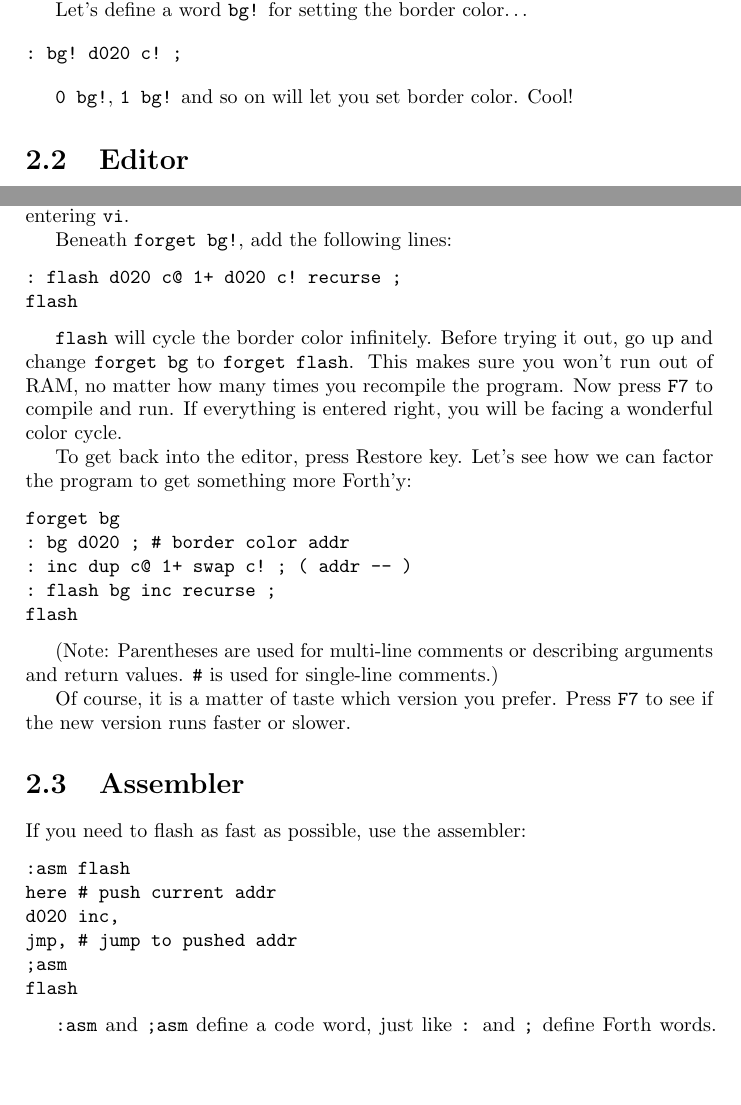
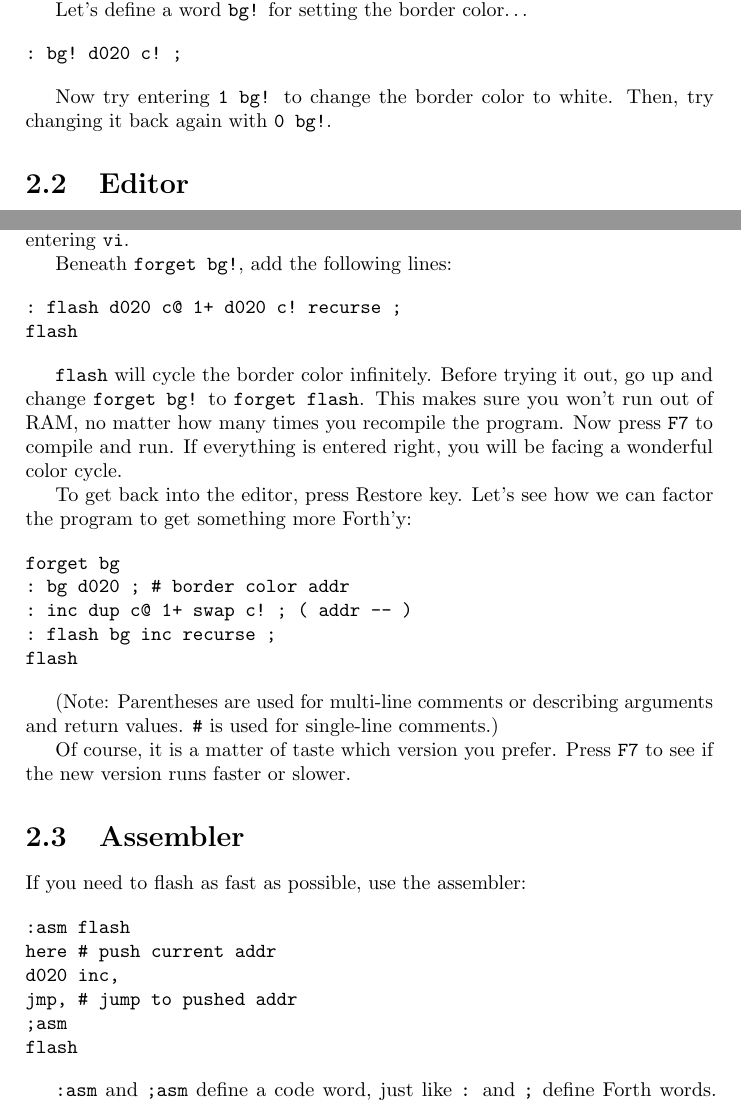
Before and after one commit to jkotlinski/durexforth, a LaTeX thesis (docs/manual.tex, which reads docs/tutorial.tex): two parts of pages 6 and 7 of 25 before the commit and two parts of pages 6 and 7 of 26 after it, joined at a grey line, cut so that both start at the same text, the shorter picture padded with empty space. Compiled offline with pdfLaTeX.

Commit message:
more work on tutorial

```diff
--- a/docs/tutorial.tex
+++ b/docs/tutorial.tex
@@ -14,7 +14,8 @@ Let's define a word \texttt{bg!} for setting the border color\ldots
 : bg! d020 c! ;
 \end{verbatim}
 
-\texttt{0 bg!}, \texttt{1 bg!} and so on will let you set border color. Cool!
+Now try entering \texttt{1 bg!} to change the border color to white.
+Then, try changing it back again with \texttt{0 bg!}.
 
 \section{Editor}
 
@@ -48,7 +49,7 @@ Beneath \texttt{forget bg!}, add the following lines:
 flash
 \end{verbatim}
 
-\texttt{flash} will cycle the border color infinitely. Before trying it out, go up and change \texttt{forget bg} to \texttt{forget flash}. This makes sure you won't run out of RAM, no matter how many times you recompile the program. Now press \texttt{F7} to compile and run. If everything is entered right, you will be facing a wonderful color cycle.
+\texttt{flash} will cycle the border color infinitely. Before trying it out, go up and change \texttt{forget bg!} to \texttt{forget flash}. This makes sure you won't run out of RAM, no matter how many times you recompile the program. Now press \texttt{F7} to compile and run. If everything is entered right, you will be facing a wonderful color cycle.
 
 To get back into the editor, press Restore key. Let's see how we can factor the program to get something more Forth'y:
 
```
